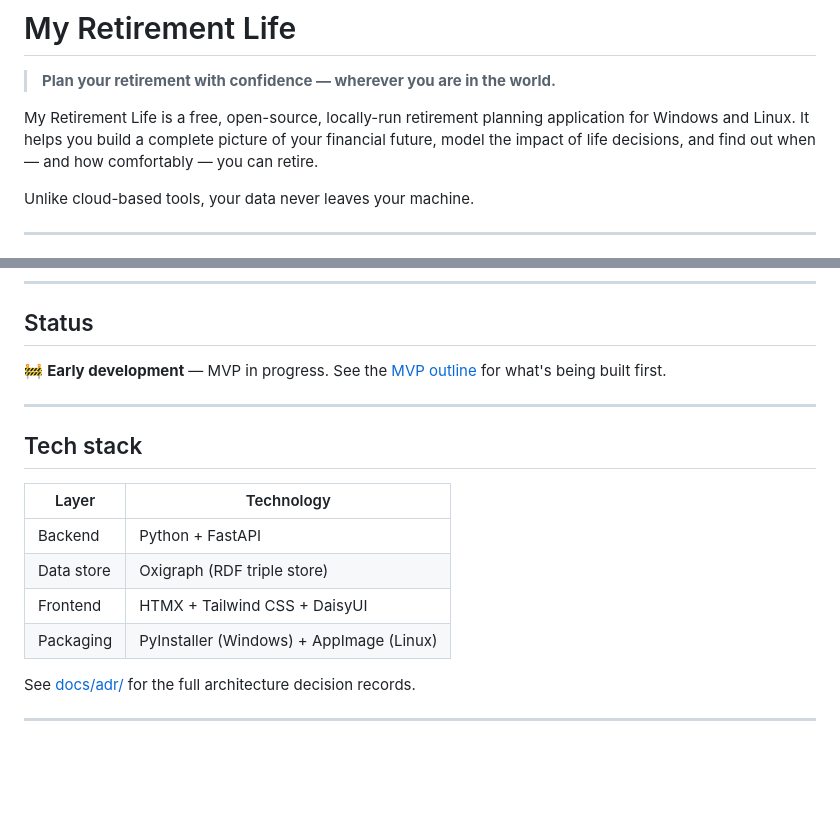
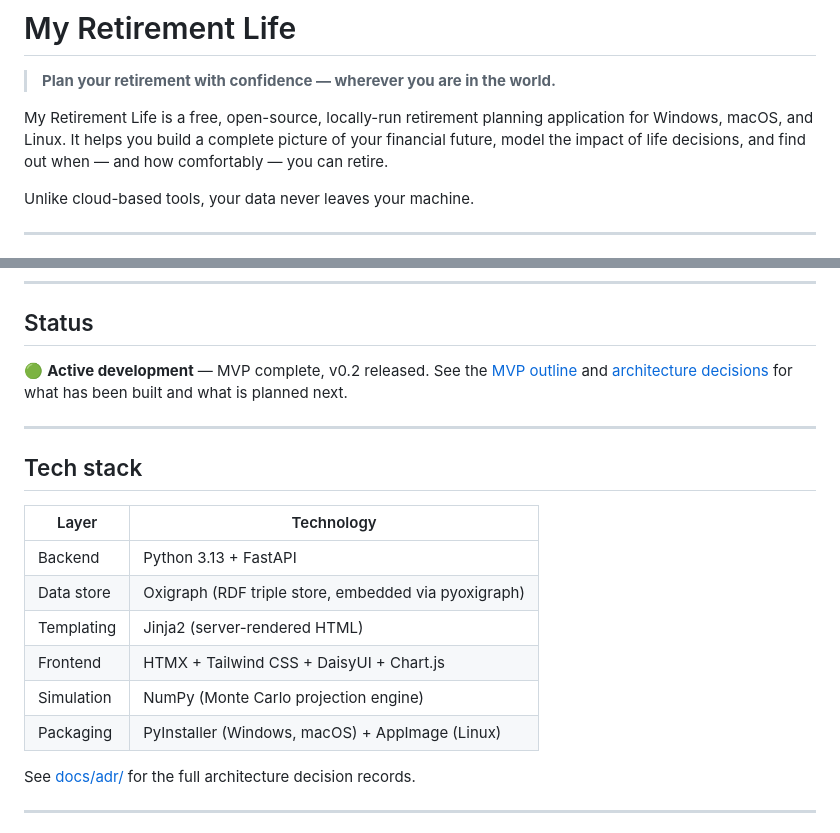
Before and after one commit to Wooloomooloo2/my-retirement-life, a Markdown page: README.md, 2 parts joined by grey strips. GitHub-like rendering; blank space fills up the shorter version.

Commit message:
Update readme.md
Includes NumPy and Jinja2 component mentions, as well a macOS compatibility

```diff
--- a/README.md
+++ b/README.md
@@ -2,7 +2,7 @@
 
 > **Plan your retirement with confidence — wherever you are in the world.**
 
-My Retirement Life is a free, open-source, locally-run retirement planning application for Windows and Linux. It helps you build a complete picture of your financial future, model the impact of life decisions, and find out when — and how comfortably — you can retire.
+My Retirement Life is a free, open-source, locally-run retirement planning application for Windows, macOS, and Linux. It helps you build a complete picture of your financial future, model the impact of life decisions, and find out when — and how comfortably — you can retire.
 
 Unlike cloud-based tools, your data never leaves your machine.
 
@@ -40,7 +40,7 @@ My Retirement Life is built from the ground up to handle the real complexity of
 
 ## Status
 
-🚧 **Early development** — MVP in progress. See the [MVP outline](docs/requirements/mvp.md) for what's being built first.
+🟢 **Active development** — MVP complete, v0.2 released. See the [MVP outline](docs/requirements/mvp.md) and [architecture decisions](docs/adr/) for what has been built and what is planned next.
 
 ---
 
@@ -48,10 +48,12 @@ My Retirement Life is built from the ground up to handle the real complexity of
 
 | Layer | Technology |
 |-------|-----------|
-| Backend | Python + FastAPI |
-| Data store | Oxigraph (RDF triple store) |
-| Frontend | HTMX + Tailwind CSS + DaisyUI |
-| Packaging | PyInstaller (Windows) + AppImage (Linux) |
+| Backend | Python 3.13 + FastAPI |
+| Data store | Oxigraph (RDF triple store, embedded via pyoxigraph) |
+| Templating | Jinja2 (server-rendered HTML) |
+| Frontend | HTMX + Tailwind CSS + DaisyUI + Chart.js |
+| Simulation | NumPy (Monte Carlo projection engine) |
+| Packaging | PyInstaller (Windows, macOS) + AppImage (Linux) |
 
 See [docs/adr/](docs/adr/) for the full architecture decision records.
 
```
